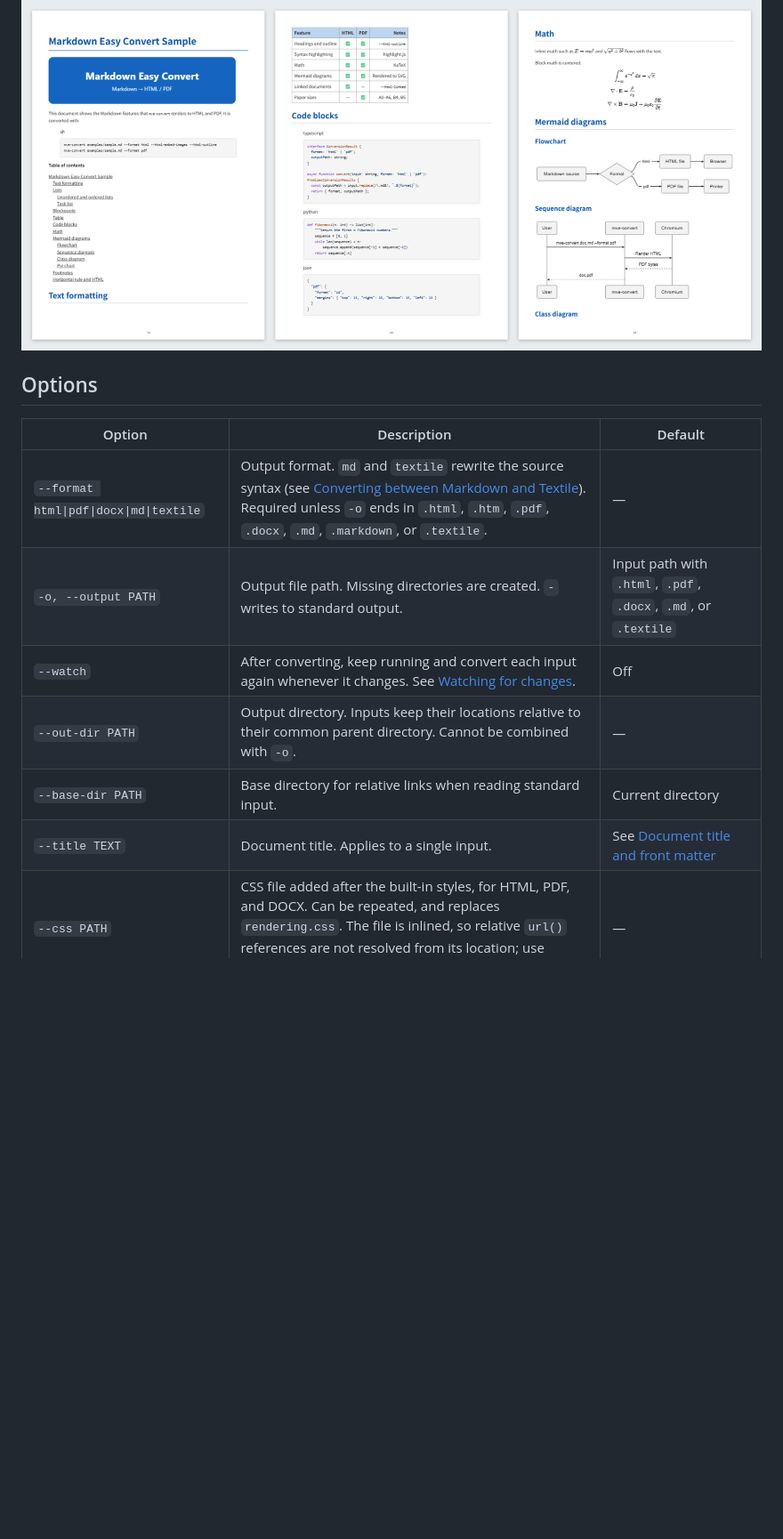
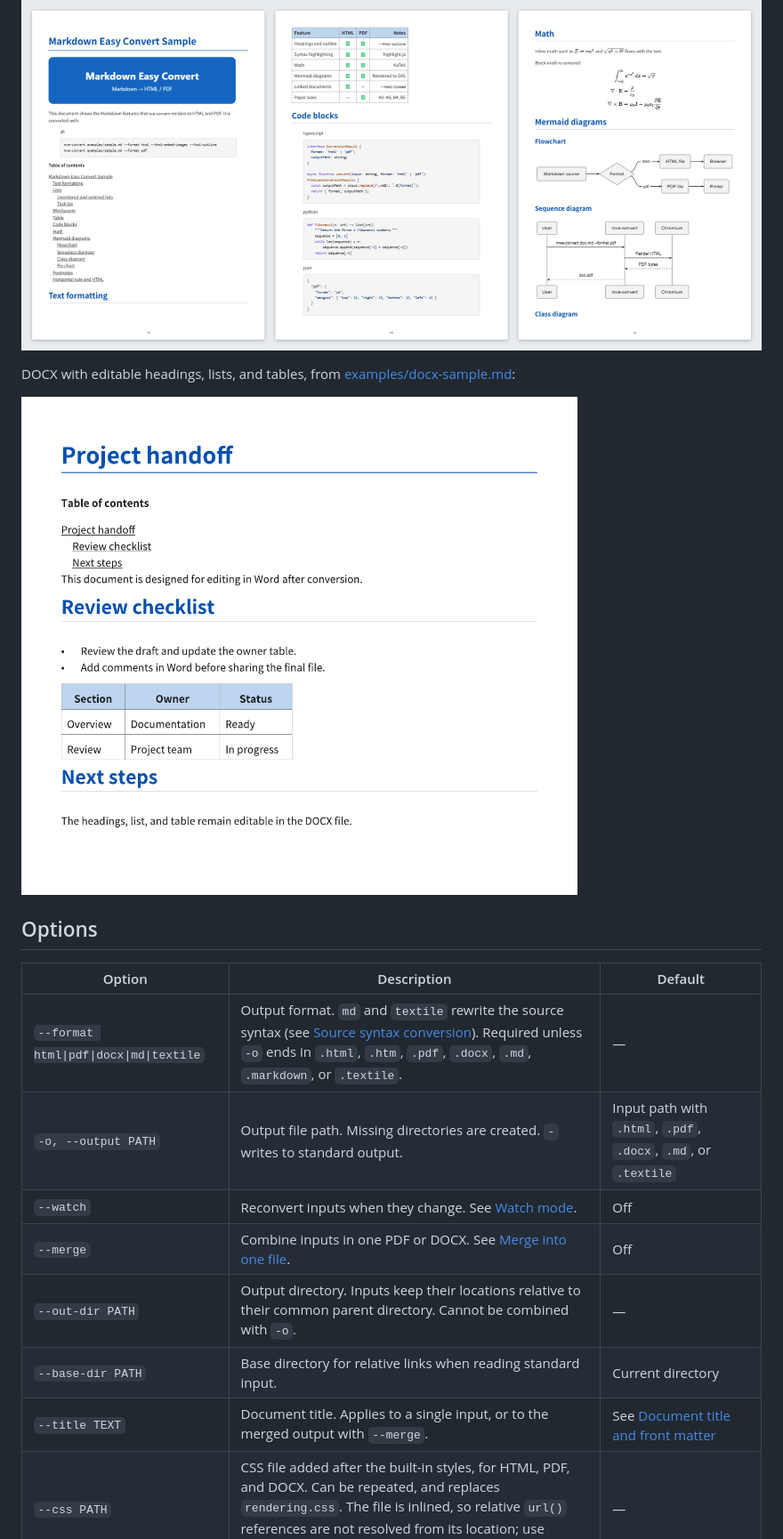
Before and after one commit to MetroSoft-Application/markdown-easy-converter, a Markdown page: README.md, the part around one of its changes. Shown at 89% size. Rendered like a GitHub page; pictures changed too: examples/images/docx-sample.png (added); blank space fills up the shorter version.

```diff
--- a/README.md
+++ b/README.md
@@ -69,16 +40,21 @@ PDF output:
 
 ![PDF output of the sample document](examples/images/sample-pdf.png)
+
+DOCX with editable headings, lists, and tables, from [examples/docx-sample.md](examples/docx-sample.md):
+
+![DOCX page with a table of contents, checklist, and table](examples/images/docx-sample.png)
 
 ## Options
 
 | Option | Description | Default |
 | --- | --- | --- |
-| `--format html\|pdf\|docx\|md\|textile` | Output format. `md` and `textile` rewrite the source syntax (see [Converting between Markdown and Textile](#converting-between-markdown-and-textile)). Required unless `-o` ends in `.html`, `.htm`, `.pdf`, `.docx`, `.md`, `.markdown`, or `.textile`. | — |
+| `--format html\|pdf\|docx\|md\|textile` | Output format. `md` and `textile` rewrite the source syntax (see [Source syntax conversion](#source-syntax-conversion)). Required unless `-o` ends in `.html`, `.htm`, `.pdf`, `.docx`, `.md`, `.markdown`, or `.textile`. | — |
 | `-o, --output PATH` | Output file path. Missing directories are created. `-` writes to standard output. | Input path with `.html`, `.pdf`, `.docx`, `.md`, or `.textile` |
-| `--watch` | After converting, keep running and convert each input again whenever it changes. See [Watching for changes](#watching-for-changes). | Off |
+| `--watch` | Reconvert inputs when they change. See [Watch mode](#watch-mode). | Off |
+| `--merge` | Combine inputs in one PDF or DOCX. See [Merge into one file](#merge-into-one-file). | Off |
 | `--out-dir PATH` | Output directory. Inputs keep their locations relative to their common parent directory. Cannot be combined with `-o`. | — |
 | `--base-dir PATH` | Base directory for relative links when reading standard input. | Current directory |
-| `--title TEXT` | Document title. Applies to a single input. | See [Document title and front matter](#document-title-and-front-matter) |
+| `--title TEXT` | Document title. Applies to a single input, or to the merged output with `--merge`. | See [Document title and front matter](#document-title-and-front-matter) |
 | `--css PATH` | CSS file added after the built-in styles, for HTML, PDF, and DOCX. Can be repeated, and replaces `rendering.css`. The file is inlined, so relative `url()` references are not resolved from its location; use `data:` or absolute `https:` URLs. | — |
 | `--strict` | Exit with code 1 when any warning is reported. Output files are still written. | Off |
 | `--json` | Write the result to standard output as JSON. See [Scripting](#scripting). | Off |
```
Also changed, not shown: other parts of README.md (+86 -82 lines), CHANGELOG.md (+4 -0 lines), examples/docx-sample.md (added, +19 -0 lines), examples/merge/01-overview.md (added, +11 -0 lines), examples/merge/02-verification.md (added, +11 -0 lines), examples/images/merge-pdf-1.png (added), examples/images/merge-pdf-2.png (added), 8 other files.
